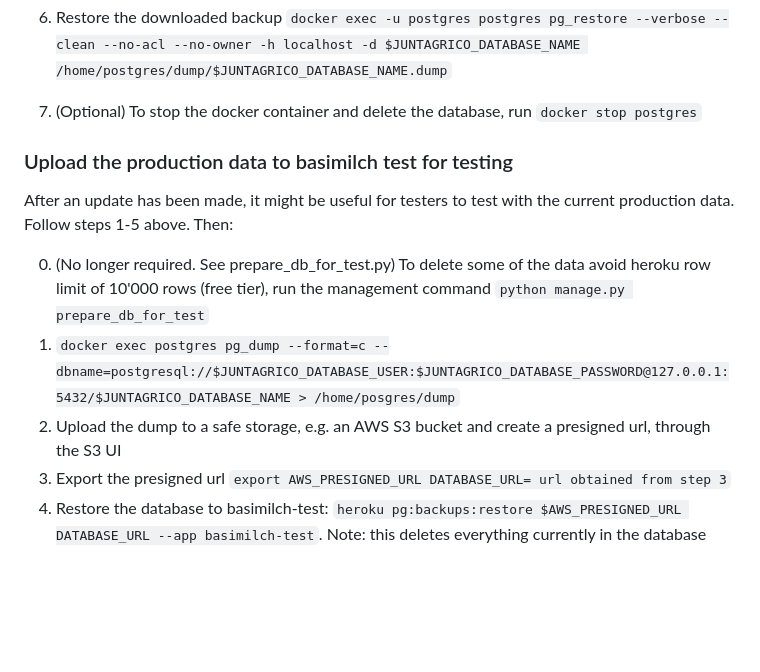
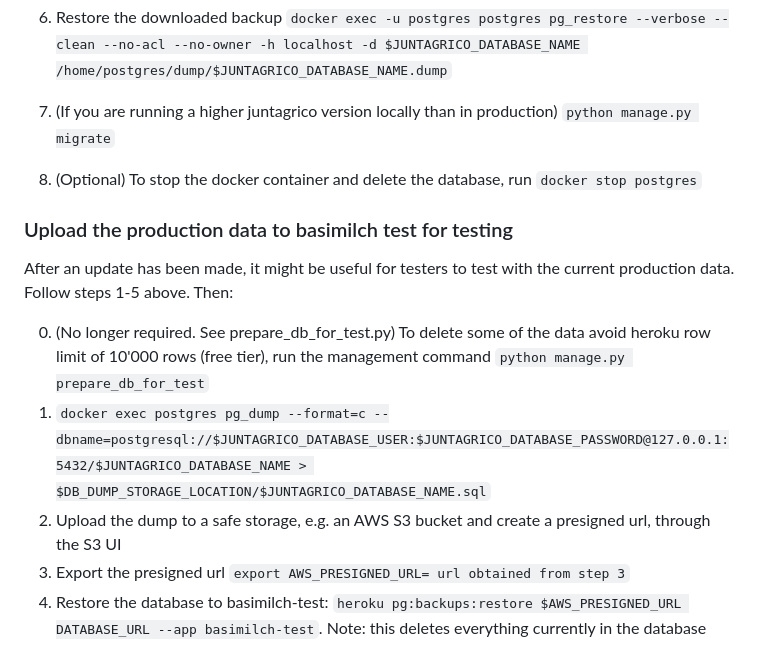
Before and after one commit to mybasimilch/basimilch, a Markdown page: README.md, the part around the change. Rendered like a GitHub page; blank space fills up the shorter version.

Commit message:
amend README

```diff
--- a/README.md
+++ b/README.md
@@ -130,14 +130,15 @@ Note: If you already have an .env file, you can export them like so on ubuntu:
 
 5. Create a new database inside the docker container: `docker exec -u postgres postgres createdb $JUNTAGRICO_DATABASE_NAME`
 6. Restore the downloaded backup `docker exec -u postgres postgres pg_restore --verbose --clean --no-acl --no-owner -h localhost -d $JUNTAGRICO_DATABASE_NAME /home/postgres/dump/$JUNTAGRICO_DATABASE_NAME.dump`
-7. (Optional) To stop the docker container and delete the database, run `docker stop postgres`
+7. (If you are running a higher juntagrico version locally than in production) `python manage.py migrate`
+8. (Optional) To stop the docker container and delete the database, run `docker stop postgres`
 
 ### Upload the production data to basimilch test for testing
 
 After an update has been made, it might be useful for testers to test with the current production data. Follow steps 1-5 above. Then:
 
 0. (No longer required. See prepare_db_for_test.py) To delete some of the data avoid heroku row limit of 10'000 rows (free tier), run the management command `python manage.py prepare_db_for_test`
-1. `docker exec postgres pg_dump --format=c --dbname=postgresql://$JUNTAGRICO_DATABASE_USER:$JUNTAGRICO_DATABASE_PASSWORD@127.0.0.1:5432/$JUNTAGRICO_DATABASE_NAME > /home/posgres/dump`
+1. `docker exec postgres pg_dump --format=c --dbname=postgresql://$JUNTAGRICO_DATABASE_USER:$JUNTAGRICO_DATABASE_PASSWORD@127.0.0.1:5432/$JUNTAGRICO_DATABASE_NAME > $DB_DUMP_STORAGE_LOCATION/$JUNTAGRICO_DATABASE_NAME.sql`
 2. Upload the dump to a safe storage, e.g. an AWS S3 bucket and create a presigned url, through the S3 UI
-3. Export the presigned url `export AWS_PRESIGNED_URL DATABASE_URL= url obtained from step 3`
+3. Export the presigned url `export AWS_PRESIGNED_URL= url obtained from step 3`
 4. Restore the database to basimilch-test: `heroku pg:backups:restore $AWS_PRESIGNED_URL DATABASE_URL --app basimilch-test`. Note: this deletes everything currently in the database
```
